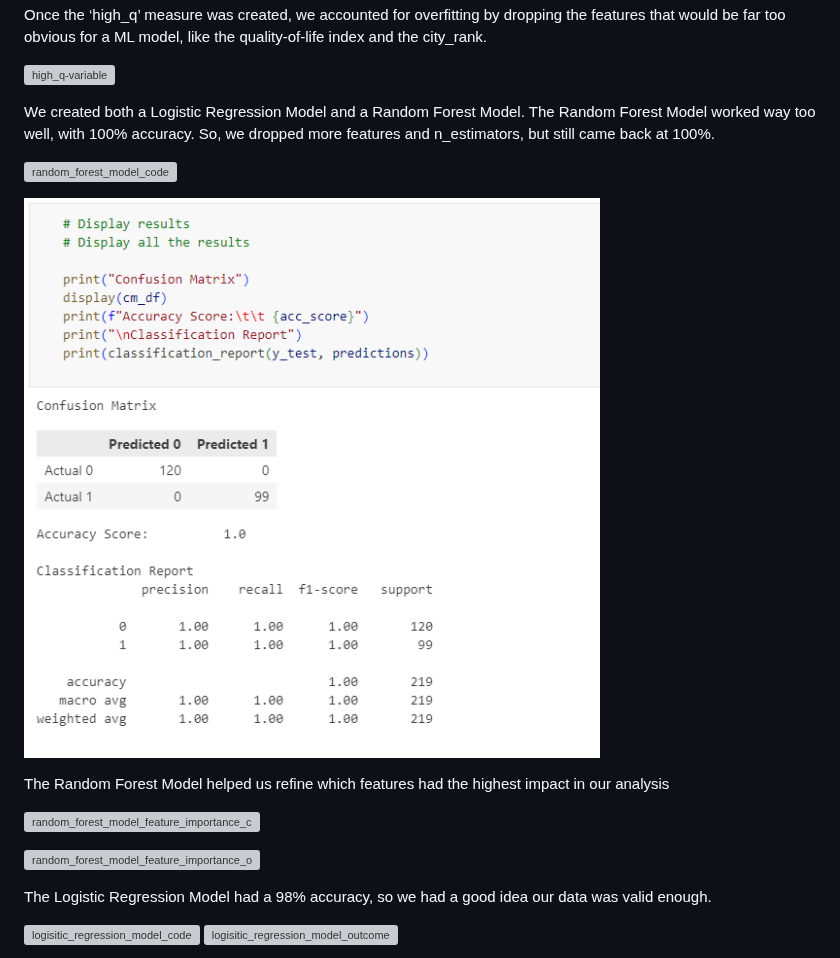
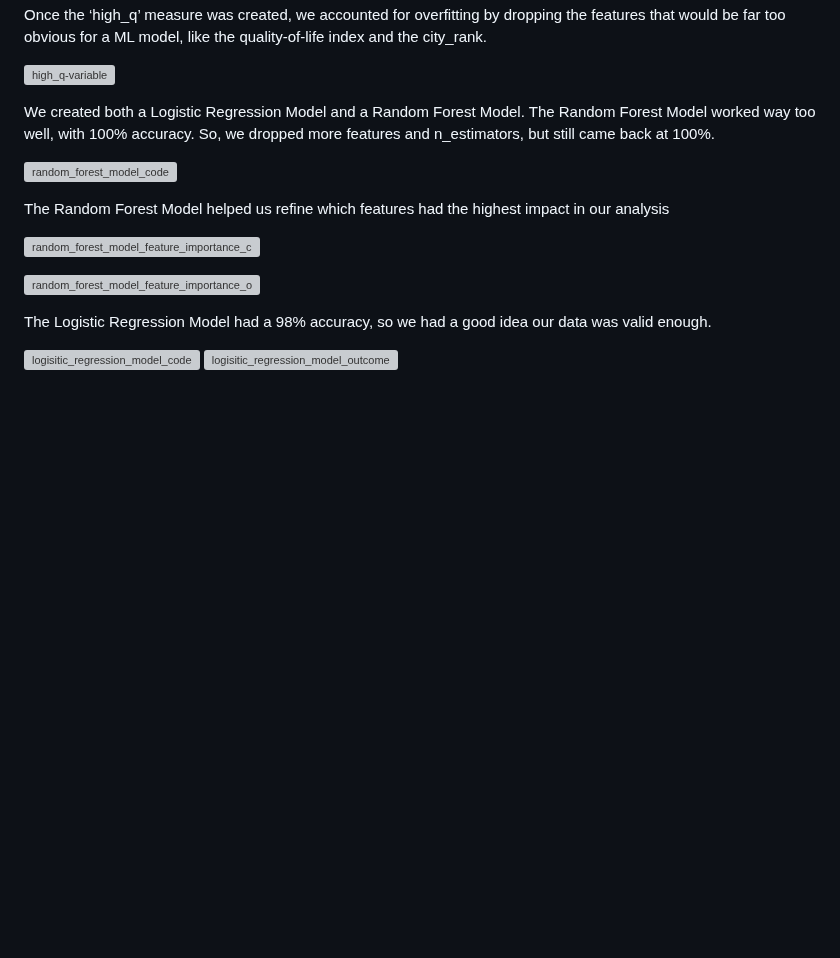
Before and after one commit to jakatz87/Final_Group_Project, a Markdown page: README.md, the part around one of its changes. Rendered like a GitHub page; blank space fills up the shorter version; grey boxes are pictures that could not be loaded.

```diff
--- a/README.md
+++ b/README.md
@@ -77,8 +77,6 @@ We created both a Logistic Regression Model and a Random Forest Model.  The Rand
 
 ![random_forest_model_code](https://user-images.githubusercontent.com/113568268/225430964-9cf7c609-96d4-4a24-88d9-4c0b1f700d71.png)
 
-![random_forest_outcome](https://github.com/jakatz87/Final_Group_Project/blob/main/Webpage_images/Random%20Forest%20Model%20Code%20Outcome.png)
-
 The Random Forest Model helped us refine which features had the highest impact in our analysis
 
 ![random_forest_model_feature_importance_code](https://user-images.githubusercontent.com/113568268/225432216-944446f7-61df-4aa1-b77d-28b9892bc5cf.png)
```
Also changed, not shown: other parts of README.md (+2 -2 lines).
